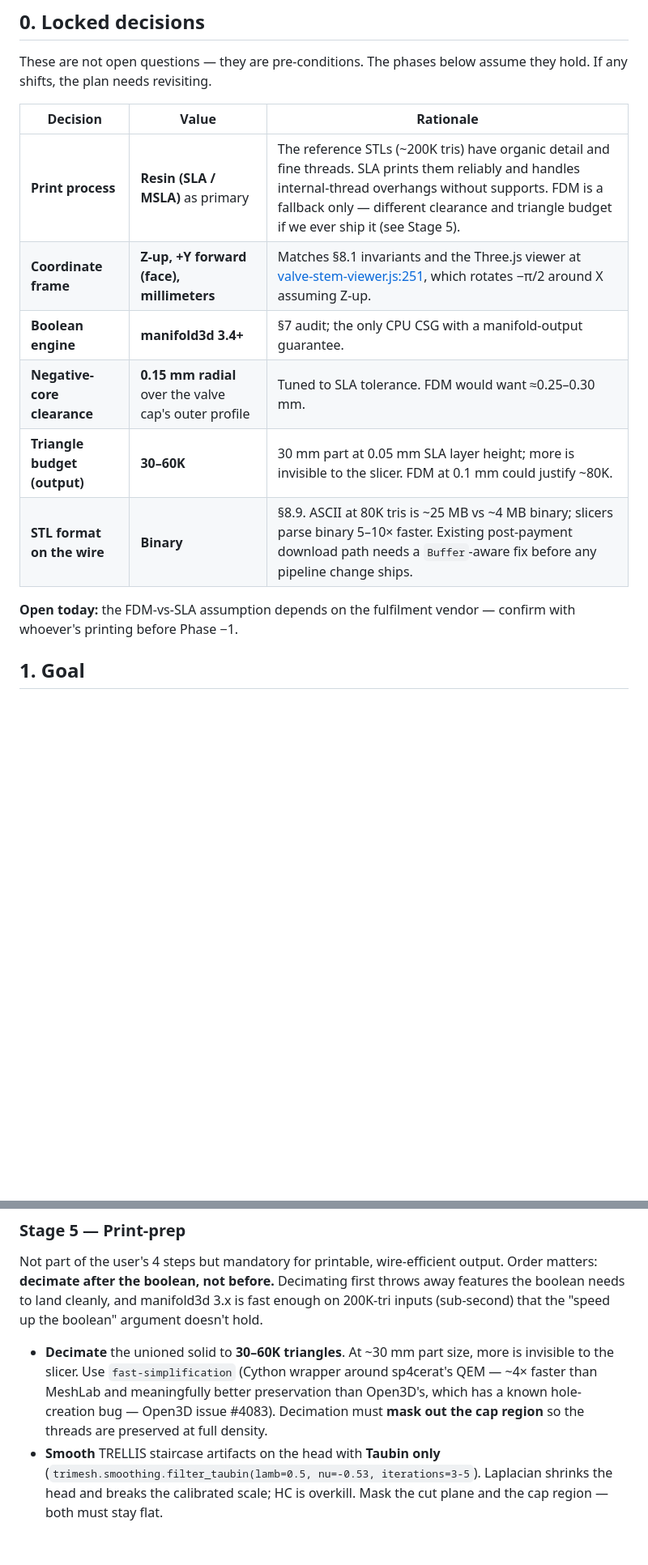
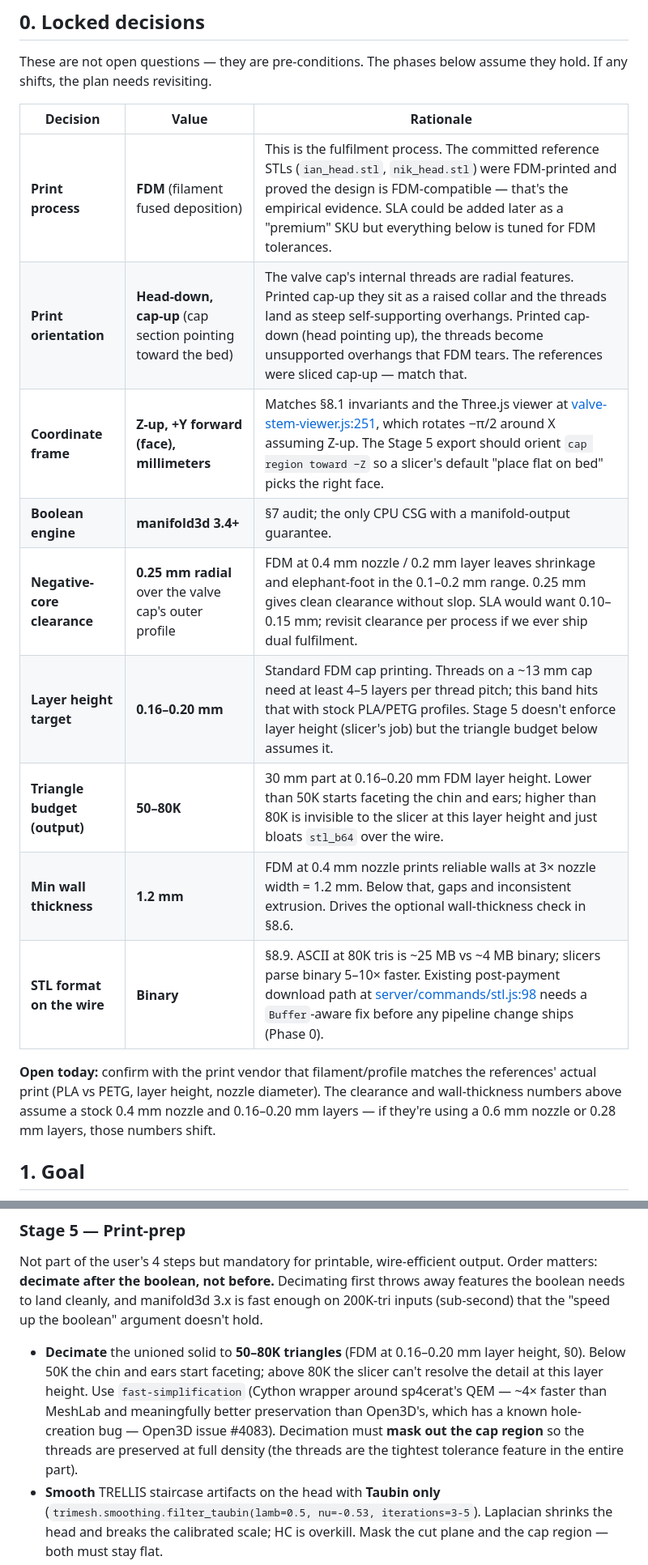
Before and after one commit to ianroy/bikeheadz, a Markdown page: 3D_Pipeline.md, 2 parts joined by grey strips. Shown at 81% size. GitHub-like rendering; blank space fills up the shorter version.

```diff
--- a/3D_Pipeline.md
+++ b/3D_Pipeline.md
@@ -16,15 +16,21 @@ assume they hold. If any shifts, the plan needs revisiting.
 
 | Decision | Value | Rationale |
 |---|---|---|
-| **Print process** | **Resin (SLA / MSLA)** as primary | The reference STLs (~200K tris) have organic detail and fine threads. SLA prints them reliably and handles internal-thread overhangs without supports. FDM is a fallback only — different clearance and triangle budget if we ever ship it (see Stage 5). |
-| **Coordinate frame** | **Z-up, +Y forward (face), millimeters** | Matches §8.1 invariants and the Three.js viewer at [valve-stem-viewer.js:251](client/components/valve-stem-viewer.js:251), which rotates −π/2 around X assuming Z-up. |
+| **Print process** | **FDM** (filament fused deposition) | This is the fulfilment process. The committed reference STLs (`ian_head.stl`, `nik_head.stl`) were FDM-printed and proved the design is FDM-compatible — that's the empirical evidence. SLA could be added later as a "premium" SKU but everything below is tuned for FDM tolerances. |
+| **Print orientation** | **Head-down, cap-up** (cap section pointing toward the bed) | The valve cap's internal threads are radial features. Printed cap-up they sit as a raised collar and the threads land as steep self-supporting overhangs. Printed cap-down (head pointing up), the threads become unsupported overhangs that FDM tears. The references were sliced cap-up — match that. |
+| **Coordinate frame** | **Z-up, +Y forward (face), millimeters** | Matches §8.1 invariants and the Three.js viewer at [valve-stem-viewer.js:251](client/components/valve-stem-viewer.js:251), which rotates −π/2 around X assuming Z-up. The Stage 5 export should orient `cap region toward −Z` so a slicer's default "place flat on bed" picks the right face. |
 | **Boolean engine** | **manifold3d 3.4+** | §7 audit; the only CPU CSG with a manifold-output guarantee. |
-| **Negative-core clearance** | **0.15 mm radial** over the valve cap's outer profile | Tuned to SLA tolerance. FDM would want ≈0.25–0.30 mm. |
-| **Triangle budget (output)** | **30–60K** | 30 mm part at 0.05 mm SLA layer height; more is invisible to the slicer. FDM at 0.1 mm could justify ~80K. |
-| **STL format on the wire** | **Binary** | §8.9. ASCII at 80K tris is ~25 MB vs ~4 MB binary; slicers parse binary 5–10× faster. Existing post-payment download path needs a `Buffer`-aware fix before any pipeline change ships. |
+| **Negative-core clearance** | **0.25 mm radial** over the valve cap's outer profile | FDM at 0.4 mm nozzle / 0.2 mm layer leaves shrinkage and elephant-foot in the 0.1–0.2 mm range. 0.25 mm gives clean clearance without slop. SLA would want 0.10–0.15 mm; revisit clearance per process if we ever ship dual fulfilment. |
+| **Layer height target** | **0.16–0.20 mm** | Standard FDM cap printing. Threads on a ~13 mm cap need at least 4–5 layers per thread pitch; this band hits that with stock PLA/PETG profiles. Stage 5 doesn't enforce layer height (slicer's job) but the triangle budget below assumes it. |
+| **Triangle budget (output)** | **50–80K** | 30 mm part at 0.16–0.20 mm FDM layer height. Lower than 50K starts faceting the chin and ears; higher than 80K is invisible to the slicer at this layer height and just bloats `stl_b64` over the wire. |
+| **Min wall thickness** | **1.2 mm** | FDM at 0.4 mm nozzle prints reliable walls at 3× nozzle width = 1.2 mm. Below that, gaps and inconsistent extrusion. Drives the optional wall-thickness check in §8.6. |
+| **STL format on the wire** | **Binary** | §8.9. ASCII at 80K tris is ~25 MB vs ~4 MB binary; slicers parse binary 5–10× faster. Existing post-payment download path at [server/commands/stl.js:98](server/commands/stl.js:98) needs a `Buffer`-aware fix before any pipeline change ships (Phase 0). |
 
-**Open today:** the FDM-vs-SLA assumption depends on the fulfilment vendor —
-confirm with whoever's printing before Phase −1.
+**Open today:** confirm with the print vendor that filament/profile
+matches the references' actual print (PLA vs PETG, layer height, nozzle
+diameter). The clearance and wall-thickness numbers above assume a stock
+0.4 mm nozzle and 0.16–0.20 mm layers — if they're using a 0.6 mm nozzle
+or 0.28 mm layers, those numbers shift.
 
 ## 1. Goal
 
@@ -353,12 +359,15 @@ Decimating first throws away features the boolean needs to land cleanly,
 and manifold3d 3.x is fast enough on 200K-tri inputs (sub-second) that the
 "speed up the boolean" argument doesn't hold.
 
-- **Decimate** the unioned solid to **30–60K triangles**. At ~30 mm part
-  size, more is invisible to the slicer. Use `fast-simplification`
-  (Cython wrapper around sp4cerat's QEM — ~4× faster than MeshLab and
-  meaningfully better preservation than Open3D's, which has a known
-  hole-creation bug — Open3D issue #4083). Decimation must **mask out
-  the cap region** so the threads are preserved at full density.
+- **Decimate** the unioned solid to **50–80K triangles** (FDM at
+  0.16–0.20 mm layer height, §0). Below 50K the chin and ears start
+  faceting; above 80K the slicer can't resolve the detail at this layer
+  height. Use `fast-simplification` (Cython wrapper around sp4cerat's
+  QEM — ~4× faster than MeshLab and meaningfully better preservation
+  than Open3D's, which has a known hole-creation bug — Open3D issue
+  #4083). Decimation must **mask out the cap region** so the threads
+  are preserved at full density (the threads are the tightest tolerance
+  feature in the entire part).
 - **Smooth** TRELLIS staircase artifacts on the head with **Taubin only**
   (`trimesh.smoothing.filter_taubin(lamb=0.5, nu=-0.53, iterations=3-5`).
   Laplacian shrinks the head and breaks the calibrated scale; HC is
```
Also changed, not shown: other parts of 3D_Pipeline.md (+18 -15 lines).
